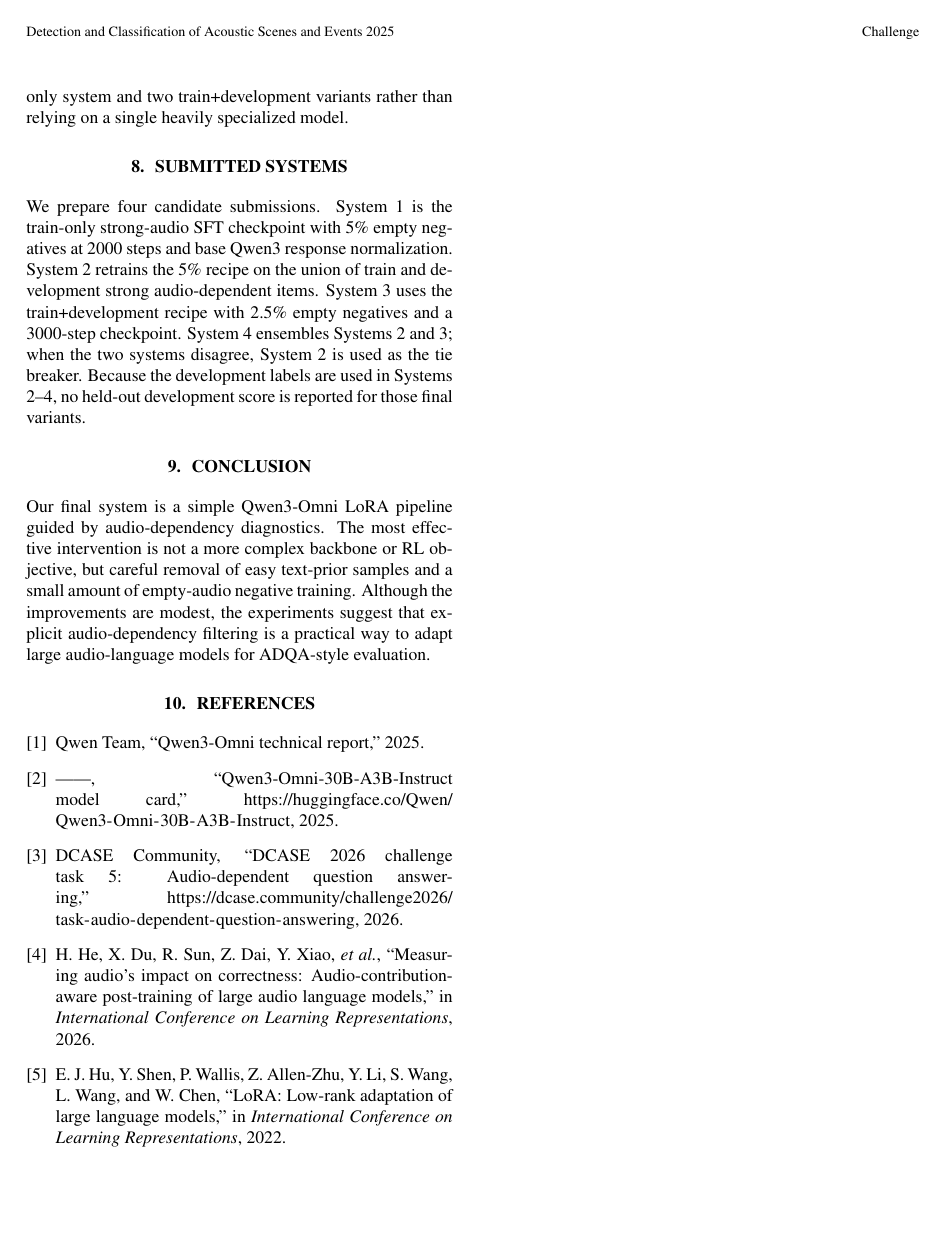
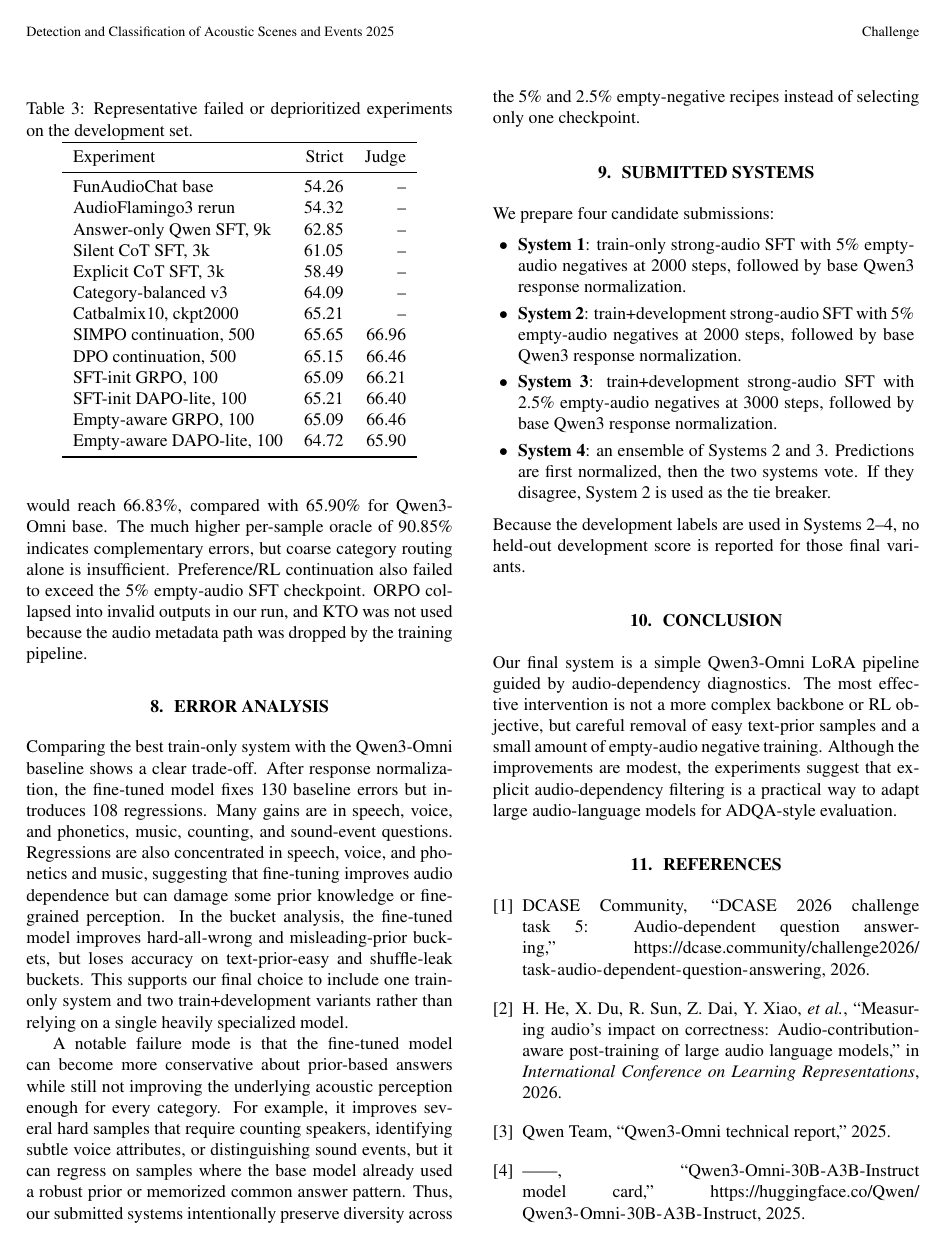
Before and after one commit to frednam93/adqa_nam, a LaTeX paper (paper/main.tex): page 3 of 3 before the commit and page 3 of 4 after it. Compiled offline with pdfLaTeX.

```diff
--- a/paper/main.tex
+++ b/paper/main.tex
@@ -3,7 +3,7 @@
 \usepackage{booktabs}
 \usepackage{url}
 
-\title{Audio-Dependency-Aware Post-Training of Qwen3-Omni for DCASE 2026 Task 5}
+\title{Strong-Audio Filtering and Empty-Audio Negative Training for Qwen3-Omni in DCASE 2026 Task 5}
 \name{Hyeonuk Nam}
 \address{Independent researcher\\
 Seoul, South Korea\\
@@ -144,17 +166,23 @@
 \section{Error Analysis}
 Comparing the best train-only system with the Qwen3-Omni baseline shows a clear trade-off.
 After response normalization, the fine-tuned model fixes 130 baseline errors but introduces 108 regressions.
-Many gains are in speech/voice/phonetics, music, counting, and sound-event questions.
-Regressions are also concentrated in speech/voice/phonetics and music, suggesting that fine-tuning improves audio dependence but can damage some prior knowledge or fine-grained perception.
+Many gains are in speech, voice, and phonetics, music, counting, and sound-event questions.
+Regressions are also concentrated in speech, voice, and phonetics and music, suggesting that fine-tuning improves audio dependence but can damage some prior knowledge or fine-grained perception.
 In the bucket analysis, the fine-tuned model improves hard-all-wrong and misleading-prior buckets, but loses accuracy on text-prior-easy and shuffle-leak buckets.
 This supports our final choice to include one train-only system and two train+development variants rather than relying on a single heavily specialized model.
 
+A notable failure mode is that the fine-tuned model can become more conservative about prior-based answers while still not improving the underlying acoustic perception enough for every category.
+For example, it improves several hard samples that require counting speakers, identifying subtle voice attributes, or distinguishing sound events, but it can regress on samples where the base model already used a robust prior or memorized common answer pattern.
+Thus, our submitted systems intentionally preserve diversity across the 5\% and 2.5\% empty-negative recipes instead of selecting only one checkpoint.
+
 \section{Submitted Systems}
-We prepare four candidate submissions.
-System 1 is the train-only strong-audio SFT checkpoint with 5\% empty negatives at 2000 steps and base Qwen3 response normalization.
-System 2 retrains the 5\% recipe on the union of train and development strong audio-dependent items.
-System 3 uses the train+development recipe with 2.5\% empty negatives and a 3000-step checkpoint.
-System 4 ensembles Systems 2 and 3; when the two systems disagree, System 2 is used as the tie breaker.
+We prepare four candidate submissions:
+\begin{itemize}
+    \item \textbf{System 1}: train-only strong-audio SFT with 5\% empty-audio negatives at 2000 steps, followed by base Qwen3 response normalization.
+    \item \textbf{System 2}: train+development strong-audio SFT with 5\% empty-audio negatives at 2000 steps, followed by base Qwen3 response normalization.
+    \item \textbf{System 3}: train+development strong-audio SFT with 2.5\% empty-audio negatives at 3000 steps, followed by base Qwen3 response normalization.
+    \item \textbf{System 4}: an ensemble of Systems 2 and 3. Predictions are first normalized, then the two systems vote. If they disagree, System 2 is used as the tie breaker.
+\end{itemize}
 Because the development labels are used in Systems 2--4, no held-out development score is reported for those final variants.
 
 \section{Conclusion}
```
Also changed, not shown: paper/main.tex (24 more changed lines), 1 other file.
